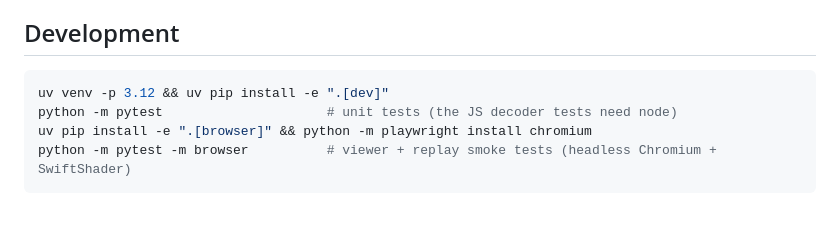
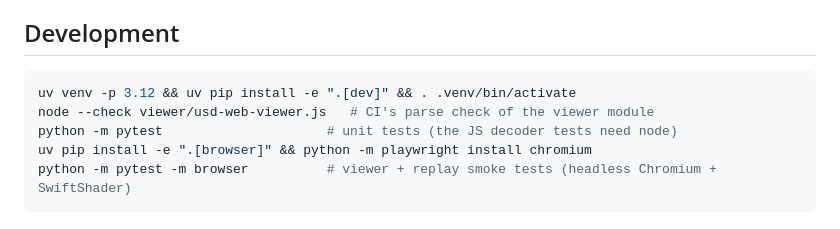
Before and after one commit to Preponderous-Software/usd-web, a Markdown page: README.md, the part around the change. Drawn GitHub-style.

Commit message:
docs: match the README Development commands to CI (#29)
Add the `node --check viewer/usd-web-viewer.js` step that the CI unit-test job runs, and
activate the venv that `uv venv` creates so `python -m pytest` runs inside it.

Co-authored-by: Claude Opus 5.5 <noreply@anthropic.com>

````diff
--- a/README.md
+++ b/README.md
@@ -156,7 +156,8 @@ falls back to the default.
 ## Development
 
 ```bash
-uv venv -p 3.12 && uv pip install -e ".[dev]"
+uv venv -p 3.12 && uv pip install -e ".[dev]" && . .venv/bin/activate
+node --check viewer/usd-web-viewer.js   # CI's parse check of the viewer module
 python -m pytest                     # unit tests (the JS decoder tests need node)
 uv pip install -e ".[browser]" && python -m playwright install chromium
 python -m pytest -m browser          # viewer + replay smoke tests (headless Chromium + SwiftShader)
````
